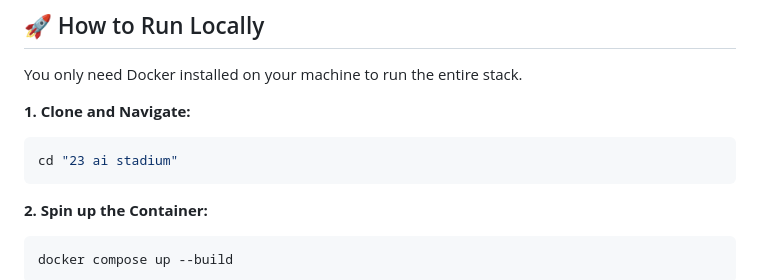
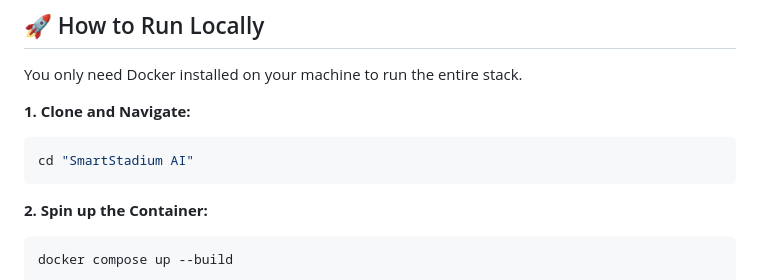
Before and after one commit to RiyanshiVerma-11/SmartStadium-AI, a Markdown page: README.md, the part around the change. Rendered like a GitHub page.

````diff
--- a/README.md
+++ b/README.md
@@ -58,7 +58,7 @@ You only need Docker installed on your machine to run the entire stack.
 
 **1. Clone and Navigate:**
 ```bash
-cd "23 ai stadium"
+cd "SmartStadium AI"
 ```
 
 **2. Spin up the Container:**
````
